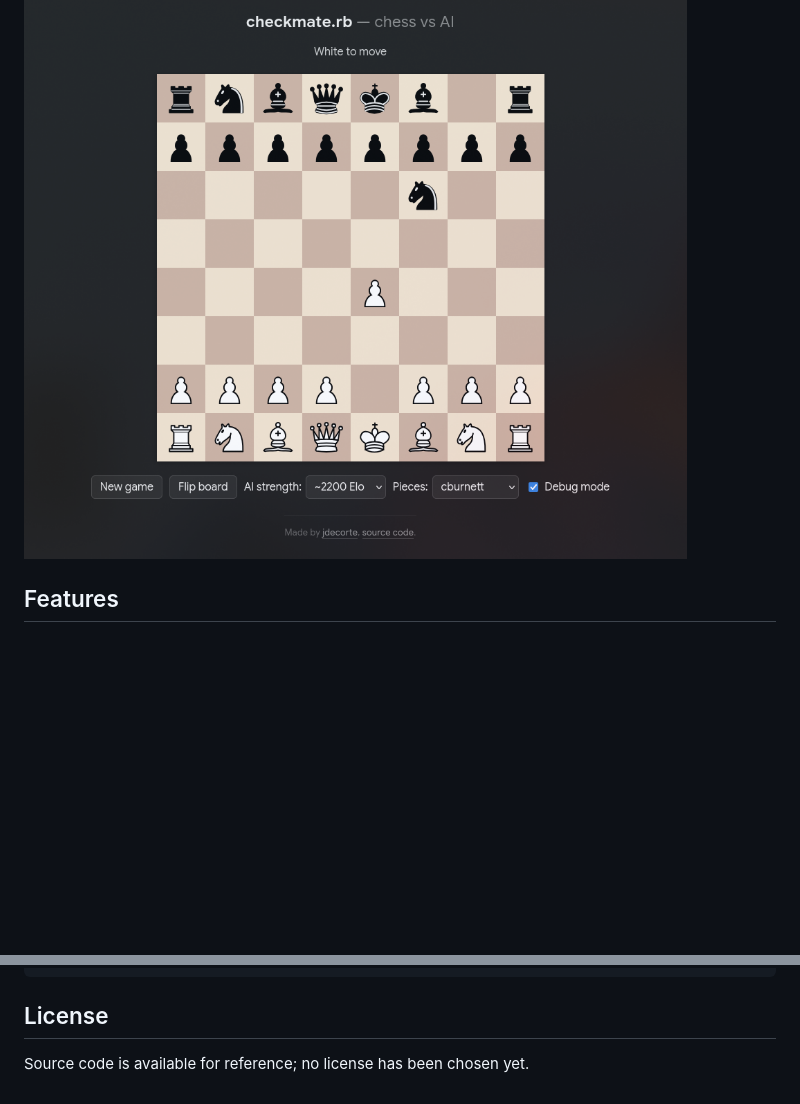
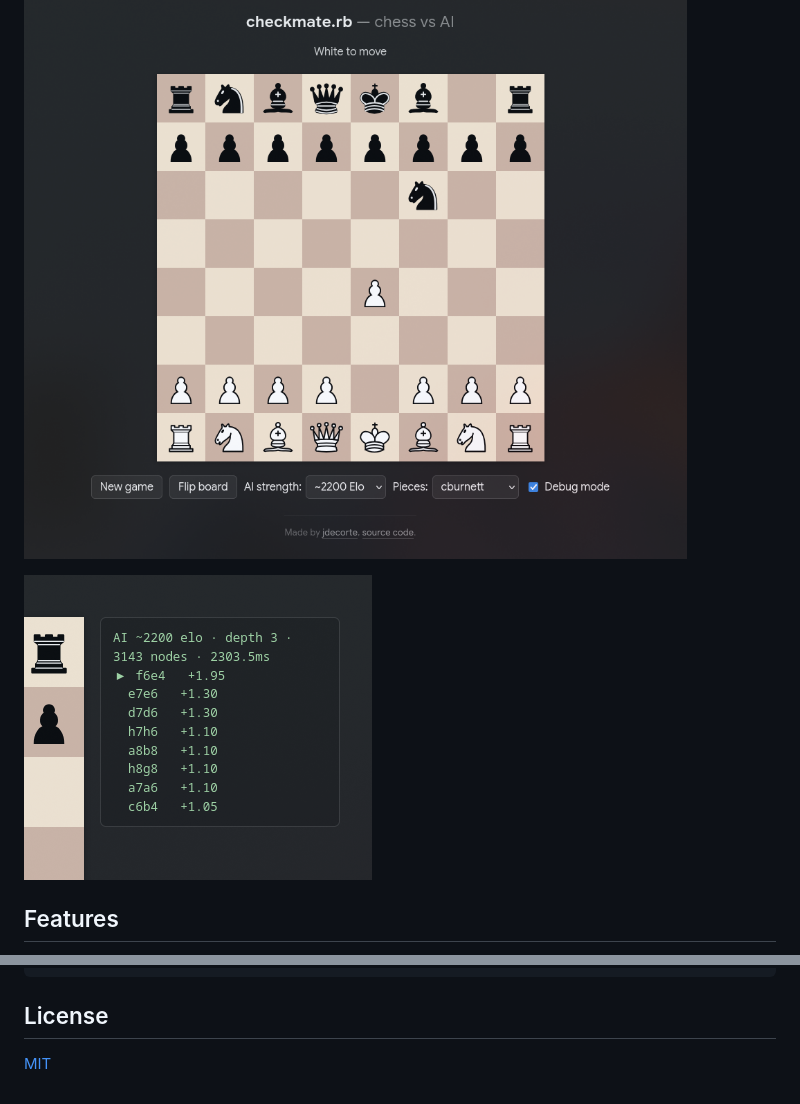
Before and after one commit to jdecorte-be/checkmate, a Markdown page: README.md, 2 parts joined by grey strips. Rendered like a GitHub page; pictures changed too: docs/ai-debug-panel.png (added); blank space fills up the shorter version.

Commit message:
ci: add test workflow, MIT license, and Makefile
- Run RSpec via GitHub Actions on push and pull request
- License the project under MIT
- Add make targets for install/run/test/console/clean

```diff
--- a/README.md
+++ b/README.md
@@ -3,6 +3,8 @@
 A chess game where you play White against a Ruby-built AI opponent, served by a small Sinatra app with a from-scratch chess engine — no external chess library.
 
 ![checkmate.rb board with debug mode enabled](docs/screenshot.png)
+
+![AI debug panel showing search depth, nodes, and candidate moves](docs/ai-debug-panel.png)
 
 ## Features
 
@@ -49,4 +51,4 @@ spec/                RSpec tests
 
 ## License
 
-Source code is available for reference; no license has been chosen yet.
+[MIT](LICENSE)
```
Also changed, not shown: 5 other files.
